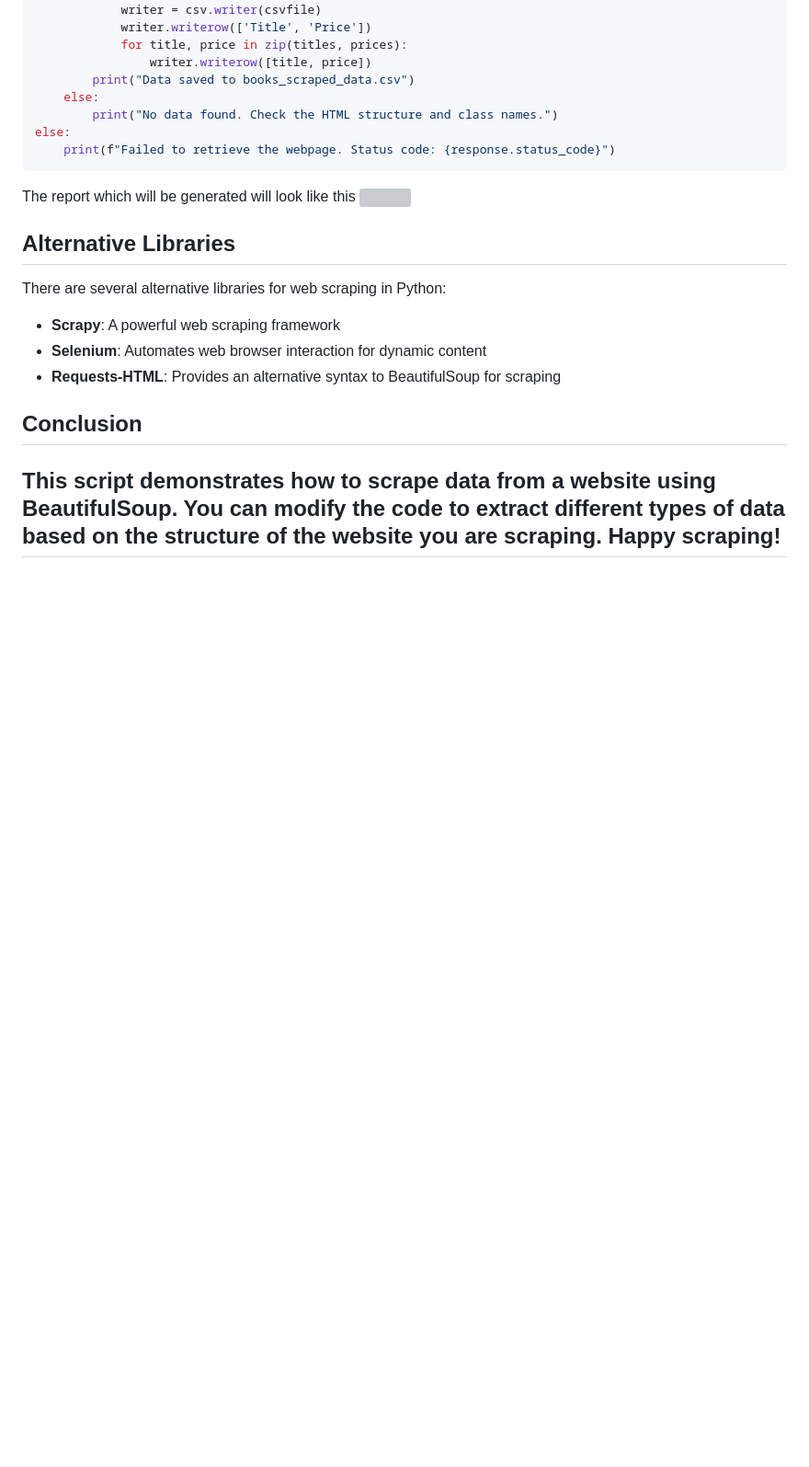
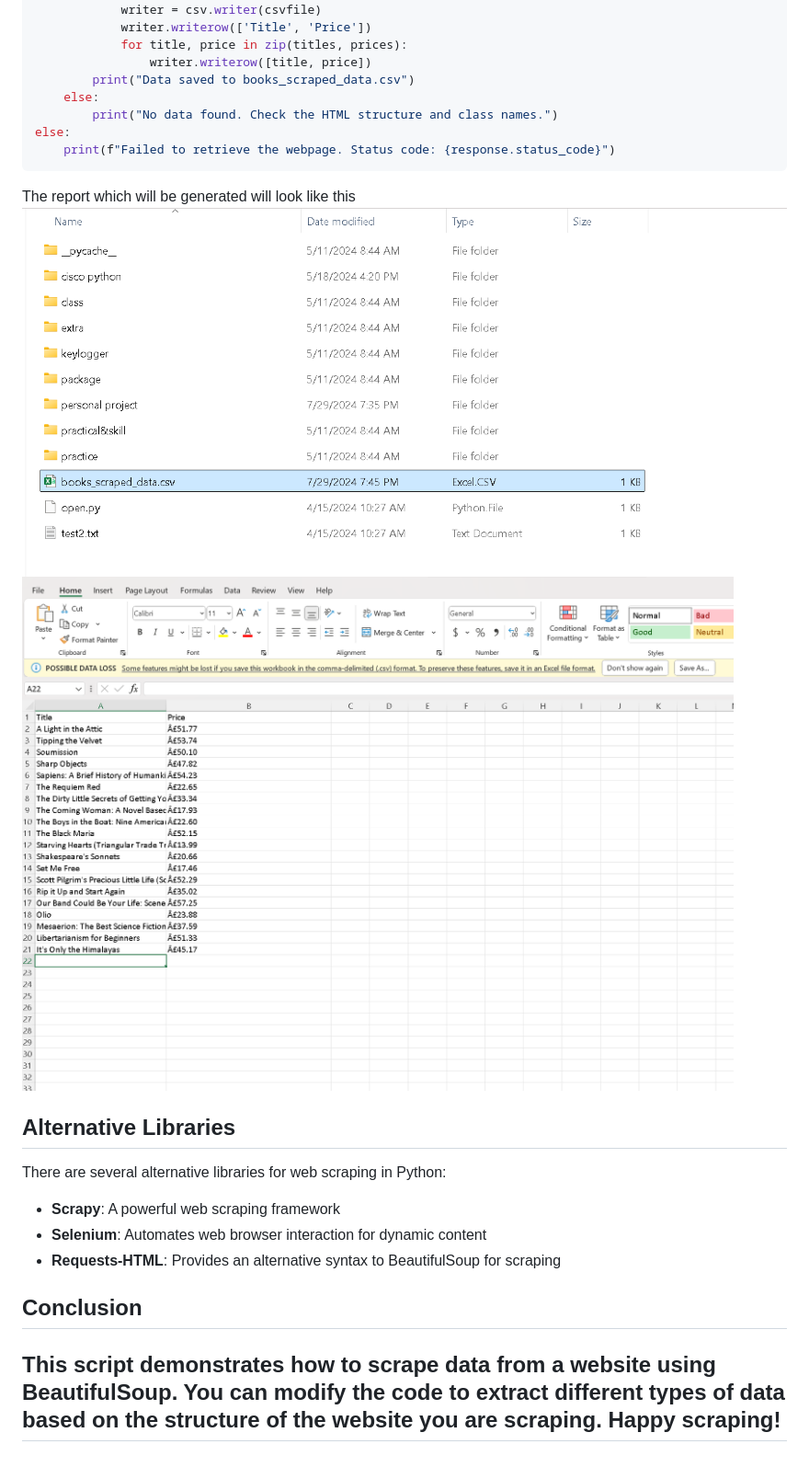
Before and after one commit to Heartking-2324/Cybersecurity-90days_notes, a Markdown page: Day-25/README.md, the part around the change. Shown: that part at 92% size. Drawn GitHub-style; blank space fills up the shorter version; grey boxes are pictures that could not be loaded.

````diff
--- a/Day-25/README.md
+++ b/Day-25/README.md
@@ -129,7 +129,8 @@ else:
     print(f"Failed to retrieve the webpage. Status code: {response.status_code}")
 ```
 The report which will be generated will look like this
-![]()
+![](https://github.com/Heartking-2324/Cybersecurity-90days_notes/blob/main/Day-25/File_location.png?raw=true)
+![](https://github.com/Heartking-2324/Cybersecurity-90days_notes/blob/main/Day-25/File_content.png?raw=true)
 ## Alternative Libraries
 
 There are several alternative libraries for web scraping in Python:
````
